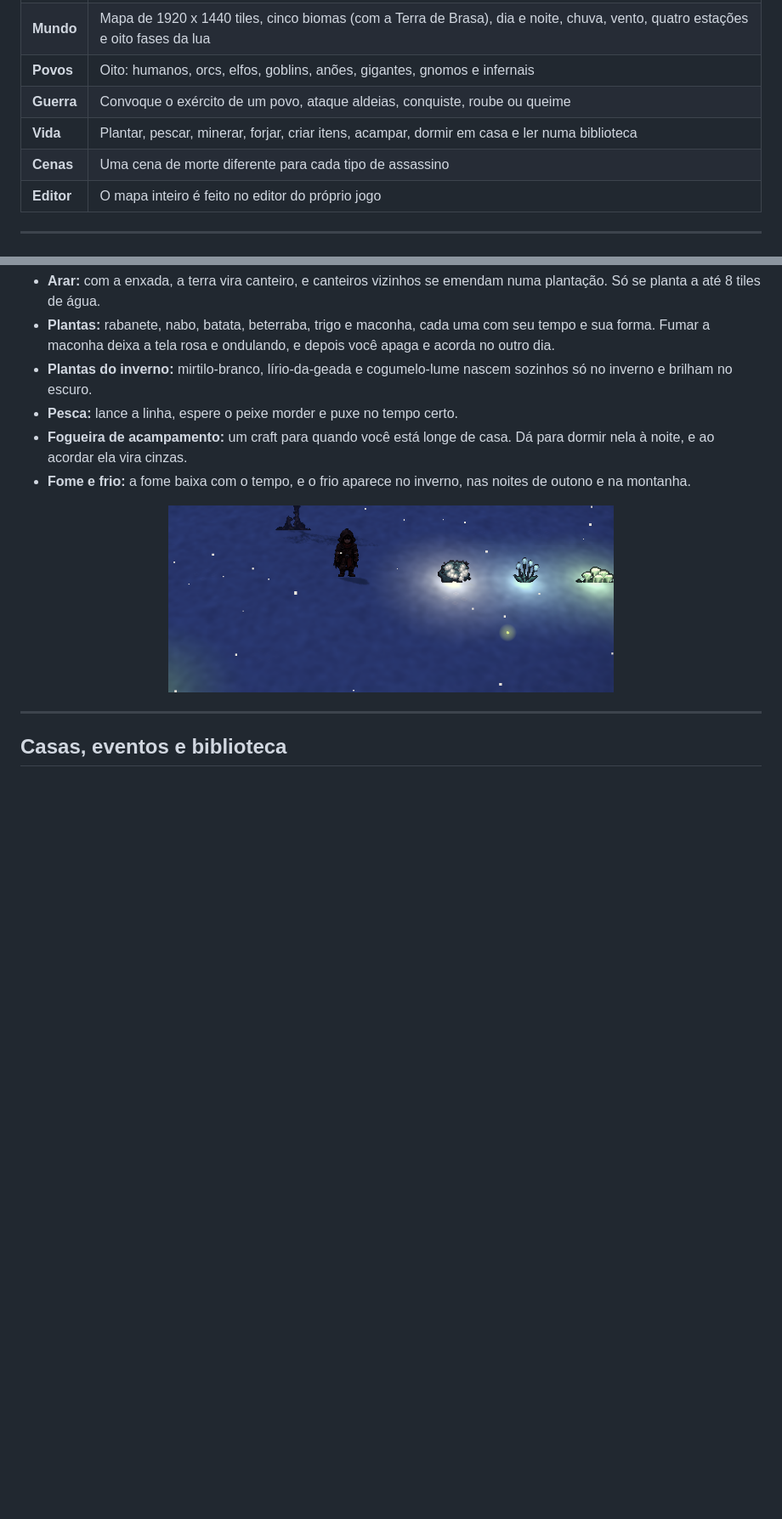
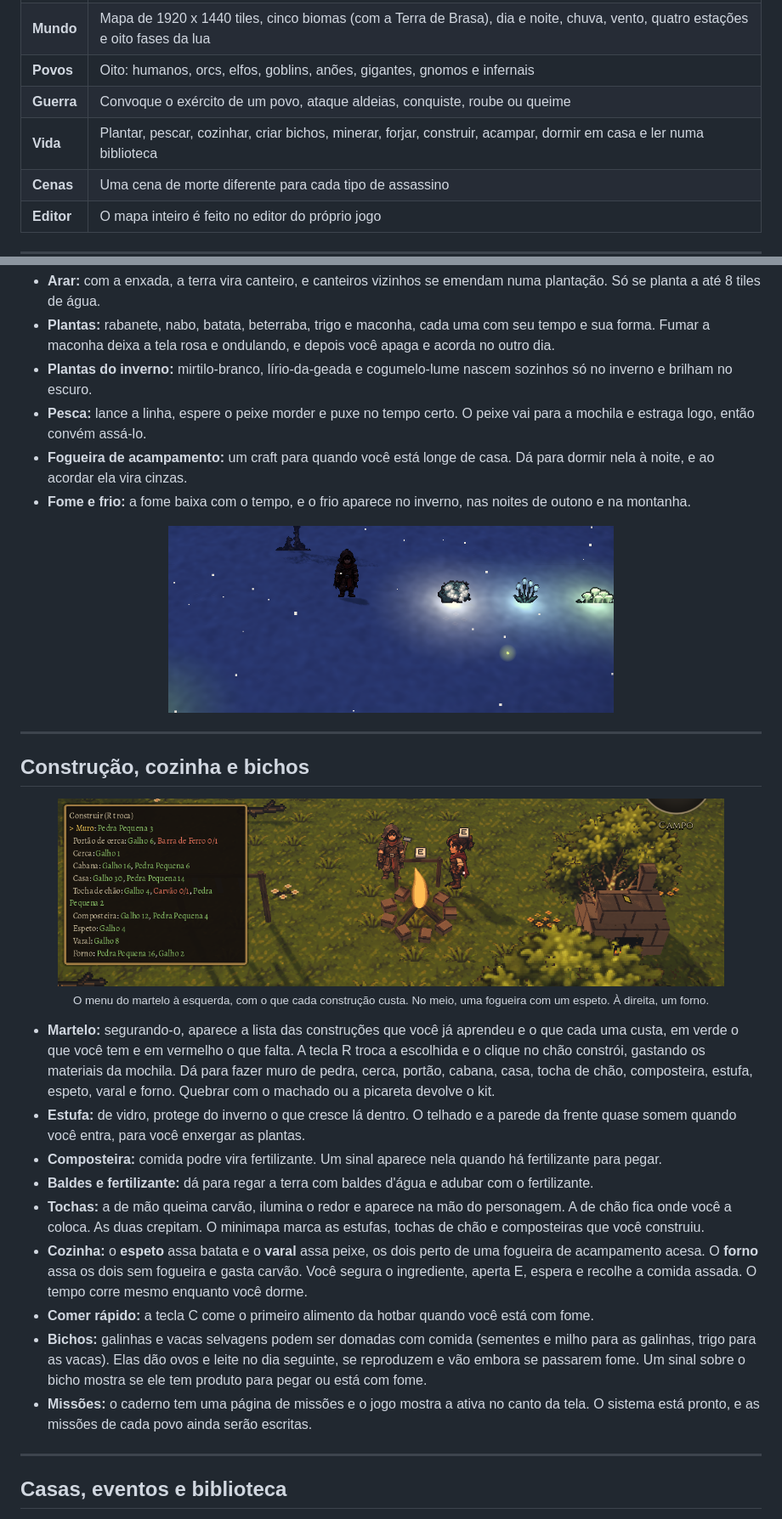
Before and after one commit to fthgshhsrth/pixel-sandbox-apresentacao, a Markdown page: README.md, 2 parts joined by grey strips. Shown at 85% size. Drawn GitHub-style; pictures changed too: imagens/construcao_e_cozinha.png (added); blank space fills up the shorter version.

Commit message:
Atualiza a apresentação: martelo, cozinha, bichos, missões, calendário e interface
Co-Authored-By: Claude Sonnet 5.5 <noreply@anthropic.com>
Claude-Session: https://claude.ai/code/session_018oahpA2Wh1kwUoEcUVZN48

```diff
--- a/README.md
+++ b/README.md
@@ -23,7 +23,7 @@ Feito em **Godot 4.4** por uma pessoa só.
 | **Mundo** | Mapa de 1920 x 1440 tiles, cinco biomas (com a Terra de Brasa), dia e noite, chuva, vento, quatro estações e oito fases da lua |
 | **Povos** | Oito: humanos, orcs, elfos, goblins, anões, gigantes, gnomos e infernais |
 | **Guerra** | Convoque o exército de um povo, ataque aldeias, conquiste, roube ou queime |
-| **Vida** | Plantar, pescar, minerar, forjar, criar itens, acampar, dormir em casa e ler numa biblioteca |
+| **Vida** | Plantar, pescar, cozinhar, criar bichos, minerar, forjar, construir, acampar, dormir em casa e ler numa biblioteca |
 | **Cenas** | Uma cena de morte diferente para cada tipo de assassino |
 | **Editor** | O mapa inteiro é feito no editor do próprio jogo |
 
@@ -221,13 +224,32 @@ Zumbis, esqueletos, **aranhas**, **fantasmas** e **goblins de ronda com tocha**
 - **Arar:** com a enxada, a terra vira canteiro, e canteiros vizinhos se emendam numa plantação. Só se planta a até 8 tiles de água.
 - **Plantas:** rabanete, nabo, batata, beterraba, trigo e maconha, cada uma com seu tempo e sua forma. Fumar a maconha deixa a tela rosa e ondulando, e depois você apaga e acorda no outro dia.
 - **Plantas do inverno:** mirtilo-branco, lírio-da-geada e cogumelo-lume nascem sozinhos só no inverno e brilham no escuro.
-- **Pesca:** lance a linha, espere o peixe morder e puxe no tempo certo.
+- **Pesca:** lance a linha, espere o peixe morder e puxe no tempo certo. O peixe vai para a mochila e estraga logo, então convém assá-lo.
 - **Fogueira de acampamento:** um craft para quando você está longe de casa. Dá para dormir nela à noite, e ao acordar ela vira cinzas.
 - **Fome e frio:** a fome baixa com o tempo, e o frio aparece no inverno, nas noites de outono e na montanha.
 
 <p align="center">
   <img src="imagens/plantas_inverno.png" alt="Plantas que brilham no inverno" width="60%">
 </p>
+
+---
+
+## Construção, cozinha e bichos
+
+<p align="center">
+  <img src="imagens/construcao_e_cozinha.png" alt="Menu de construção do martelo, uma fogueira com espeto e um forno" width="90%"><br>
+  <sub>O menu do martelo à esquerda, com o que cada construção custa. No meio, uma fogueira com um espeto. À direita, um forno.</sub>
+</p>
+
+- **Martelo:** segurando-o, aparece a lista das construções que você já aprendeu e o que cada uma custa, em verde o que você tem e em vermelho o que falta. A tecla R troca a escolhida e o clique no chão constrói, gastando os materiais da mochila. Dá para fazer muro de pedra, cerca, portão, cabana, casa, tocha de chão, composteira, estufa, espeto, varal e forno. Quebrar com o machado ou a picareta devolve o kit.
+- **Estufa:** de vidro, protege do inverno o que cresce lá dentro. O telhado e a parede da frente quase somem quando você entra, para você enxergar as plantas.
+- **Composteira:** comida podre vira fertilizante. Um sinal aparece nela quando há fertilizante para pegar.
+- **Baldes e fertilizante:** dá para regar a terra com baldes d'água e adubar com o fertilizante.
+- **Tochas:** a de mão queima carvão, ilumina o redor e aparece na mão do personagem. A de chão fica onde você a coloca. As duas crepitam. O minimapa marca as estufas, tochas de chão e composteiras que você construiu.
+- **Cozinha:** o **espeto** assa batata e o **varal** assa peixe, os dois perto de uma fogueira de acampamento acesa. O **forno** assa os dois sem fogueira e gasta carvão. Você segura o ingrediente, aperta E, espera e recolhe a comida assada. O tempo corre mesmo enquanto você dorme.
+- **Comer rápido:** a tecla C come o primeiro alimento da hotbar quando você está com fome.
+- **Bichos:** galinhas e vacas selvagens podem ser domadas com comida (sementes e milho para as galinhas, trigo para as vacas). Elas dão ovos e leite no dia seguinte, se reproduzem e vão embora se passarem fome. Um sinal sobre o bicho mostra se ele tem produto para pegar ou está com fome.
+- **Missões:** o caderno tem uma página de missões e o jogo mostra a ativa no canto da tela. O sistema está pronto, e as missões de cada povo ainda serão escritas.
 
 ---
 
```
Also changed, not shown: other parts of README.md (+8 -3 lines).
